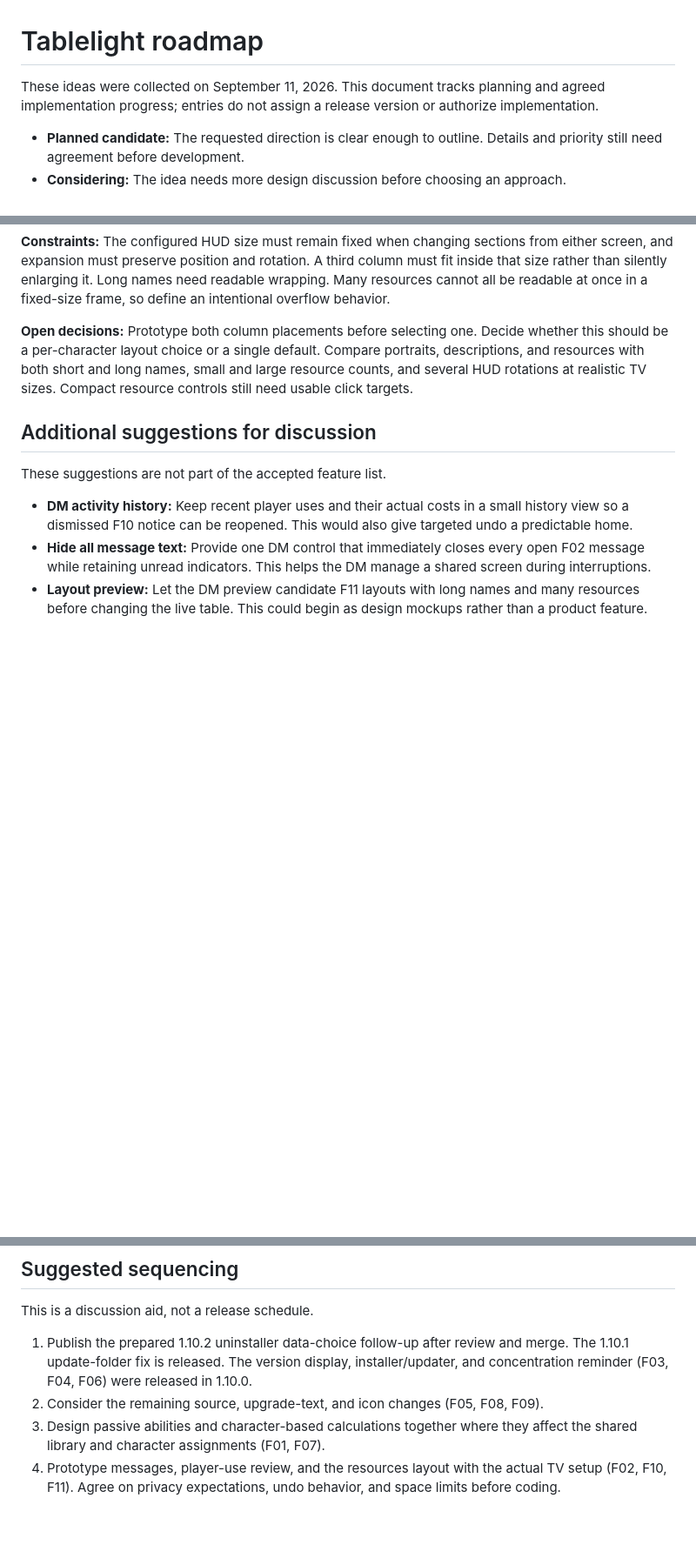
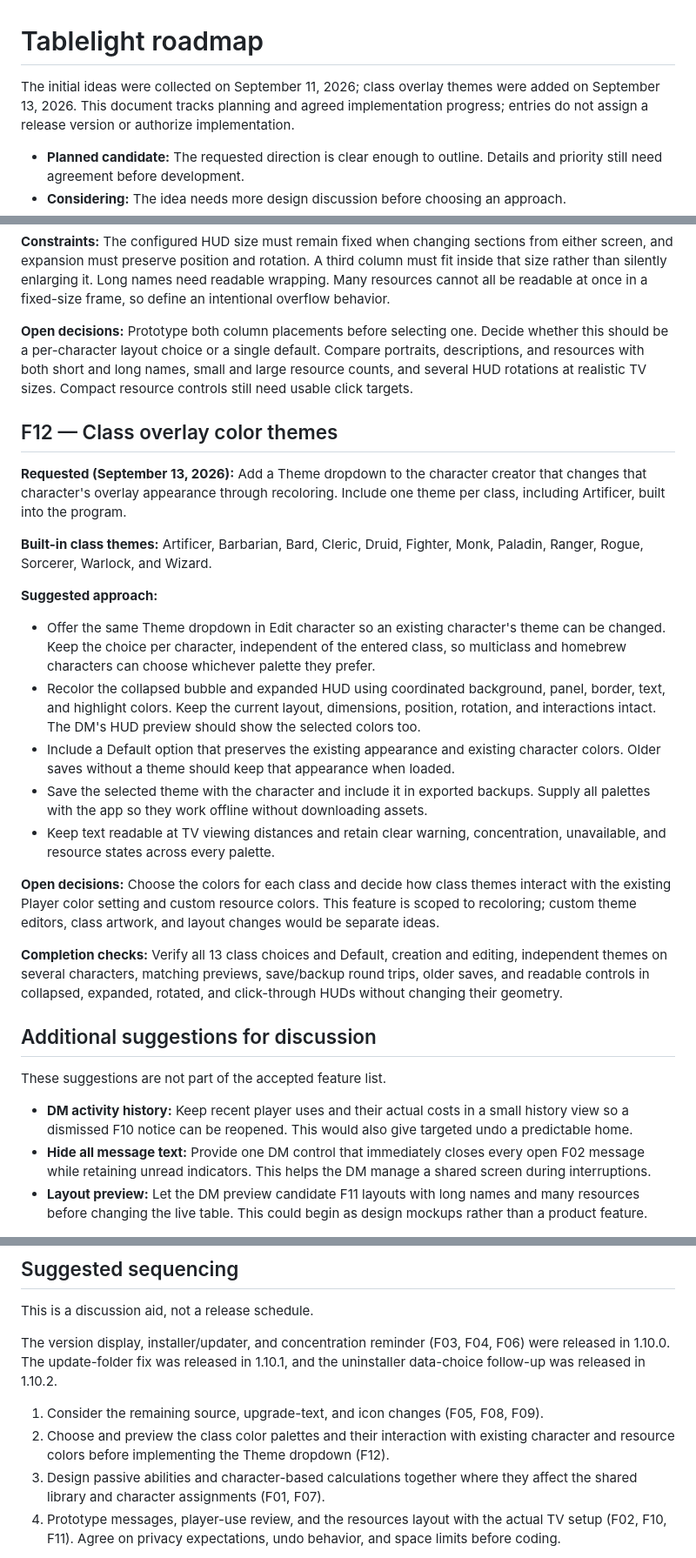
Before and after one commit to Rouster67/Tablelight, a Markdown page: docs/ROADMAP.md, 3 parts joined by grey strips. Shown at 87% size. Rendered like a GitHub page; blank space fills up the shorter version.

```diff
--- a/docs/ROADMAP.md
+++ b/docs/ROADMAP.md
@@ -1,7 +1,8 @@
 # Tablelight roadmap
 
-These ideas were collected on September 11, 2026. This document tracks planning and agreed
-implementation progress; entries do not assign a release version or authorize implementation.
+The initial ideas were collected on September 11, 2026; class overlay themes were added on
+September 13, 2026. This document tracks planning and agreed implementation progress; entries do
+not assign a release version or authorize implementation.
 
 - **Planned candidate:** The requested direction is clear enough to outline. Details and priority
   still need agreement before development.
@@ -307,6 +310,38 @@ should be a per-character layout choice or a single default. Compare portraits,
 and resources with both short and long names, small and large resource counts, and several HUD
 rotations at realistic TV sizes. Compact resource controls still need usable click targets.
 
+## F12 — Class overlay color themes
+
+**Requested (September 13, 2026):** Add a Theme dropdown to the character creator that changes
+that character's overlay appearance through recoloring. Include one theme per class, including
+Artificer, built into the program.
+
+**Built-in class themes:** Artificer, Barbarian, Bard, Cleric, Druid, Fighter, Monk, Paladin,
+Ranger, Rogue, Sorcerer, Warlock, and Wizard.
+
+**Suggested approach:**
+
+- Offer the same Theme dropdown in Edit character so an existing character's theme can be changed.
+  Keep the choice per character, independent of the entered class, so multiclass and homebrew
+  characters can choose whichever palette they prefer.
+- Recolor the collapsed bubble and expanded HUD using coordinated background, panel, border,
+  text, and highlight colors. Keep the current layout, dimensions, position, rotation, and
+  interactions intact. The DM's HUD preview should show the selected colors too.
+- Include a Default option that preserves the existing appearance and existing character colors.
+  Older saves without a theme should keep that appearance when loaded.
+- Save the selected theme with the character and include it in exported backups. Supply all
+  palettes with the app so they work offline without downloading assets.
+- Keep text readable at TV viewing distances and retain clear warning, concentration, unavailable,
+  and resource states across every palette.
+
+**Open decisions:** Choose the colors for each class and decide how class themes interact with
+the existing Player color setting and custom resource colors. This feature is scoped to recoloring;
+custom theme editors, class artwork, and layout changes would be separate ideas.
+
+**Completion checks:** Verify all 13 class choices and Default, creation and editing, independent
+themes on several characters, matching previews, save/backup round trips, older saves, and readable
+controls in collapsed, expanded, rotated, and click-through HUDs without changing their geometry.
+
 ## Additional suggestions for discussion
 
 These suggestions are not part of the accepted feature list.
@@ -322,11 +357,13 @@ These suggestions are not part of the accepted feature list.
 
 This is a discussion aid, not a release schedule.
 
-1. Publish the prepared 1.10.2 uninstaller data-choice follow-up after review and merge.
-   The 1.10.1 update-folder fix is released.
-   The version display, installer/updater, and
-   concentration reminder (F03, F04, F06) were released in 1.10.0.
-2. Consider the remaining source, upgrade-text, and icon changes (F05, F08, F09).
+The version display, installer/updater, and concentration reminder (F03, F04, F06) were released
+in 1.10.0. The update-folder fix was released in 1.10.1, and the uninstaller data-choice follow-up
+was released in 1.10.2.
+
+1. Consider the remaining source, upgrade-text, and icon changes (F05, F08, F09).
+2. Choose and preview the class color palettes and their interaction with existing character and
+   resource colors before implementing the Theme dropdown (F12).
 3. Design passive abilities and character-based calculations together where they affect the shared
    library and character assignments (F01, F07).
 4. Prototype messages, player-use review, and the resources layout with the actual TV setup
```
Also changed, not shown: other parts of docs/ROADMAP.md (+4 -2 lines).
